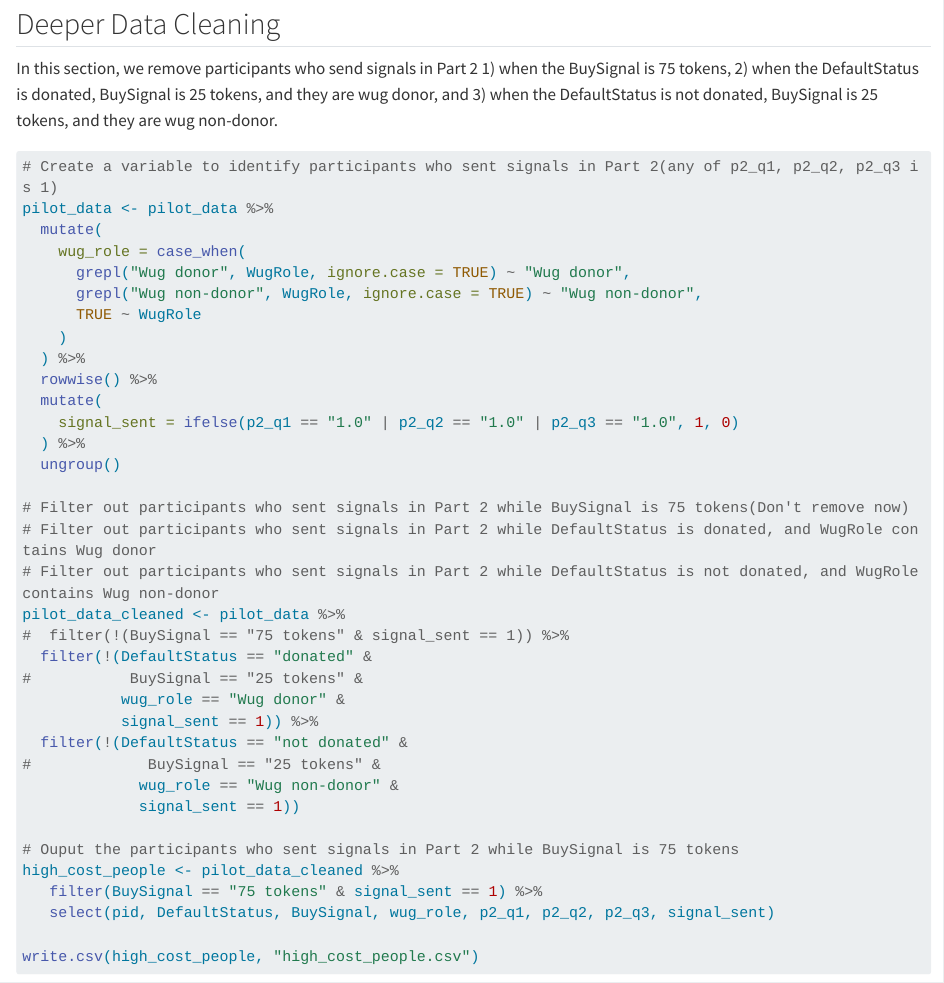
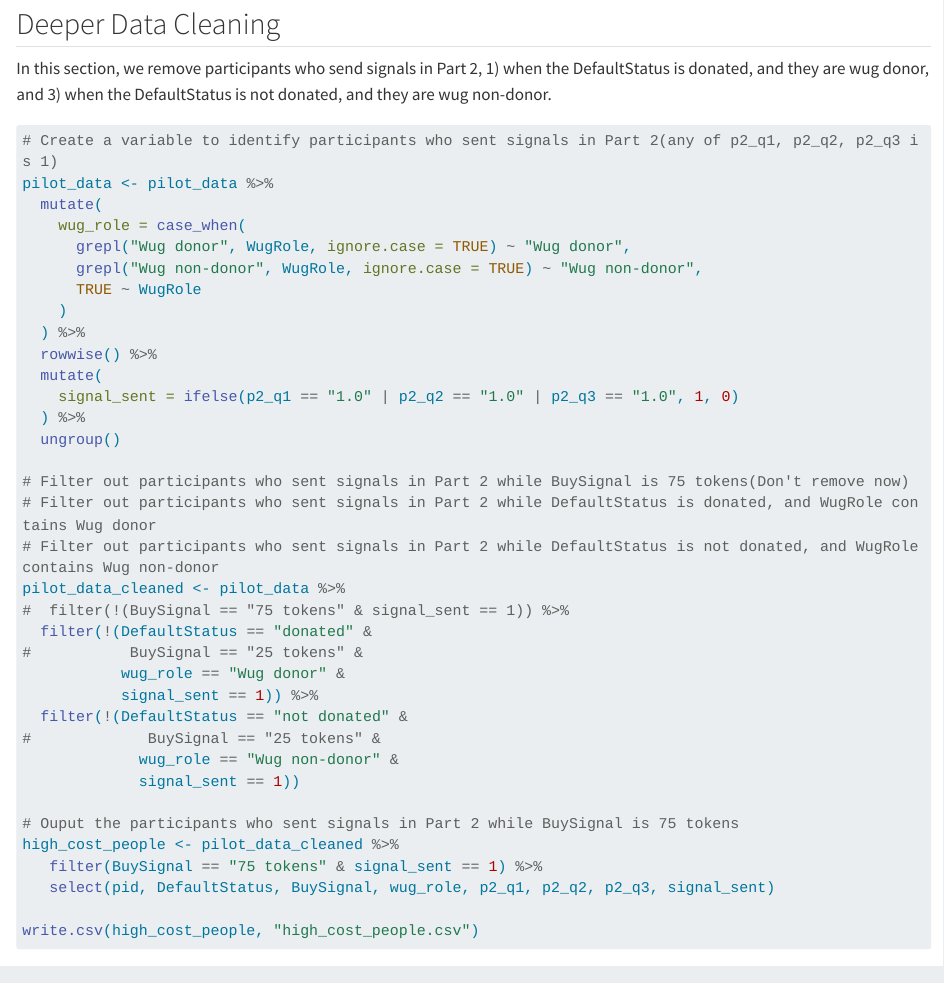
Before and after one commit to Seattle1900/Pilot_Summary_Report, a Quarto document (experiment_pilot4_summary.qmd): the page in a window 1100 px wide, from 9880 px down. Rendered offline with R 4.5, knitr and Pandoc in place of Quarto, with nearby package versions; long lines of code are wrapped.

Commit message:
Update pilot summary 4 again

````diff
--- a/experiment_pilot4_summary.qmd
+++ b/experiment_pilot4_summary.qmd
@@ -926,7 +926,7 @@ print(strong_consent_plot)
 
 ## Deeper Data Cleaning
 
-In this section, we remove participants who send signals in Part 2 1) when the BuySignal is 75 tokens, 2) when the DefaultStatus is donated, BuySignal is 25 tokens, and they are wug donor, and 3) when the DefaultStatus is not donated, BuySignal is 25 tokens, and they are wug non-donor.
+In this section, we remove participants who send signals in Part 2, 1) when the DefaultStatus is donated, and they are wug donor, and 3) when the DefaultStatus is not donated, and they are wug non-donor.
 
 ```{r}
 #| code-fold: true
````
Also changed, not shown: experiment_pilot4_summary.html.
